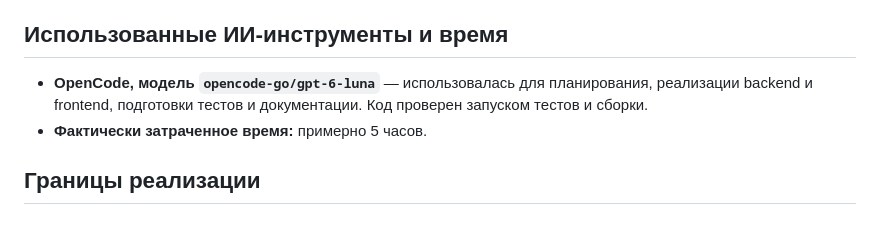
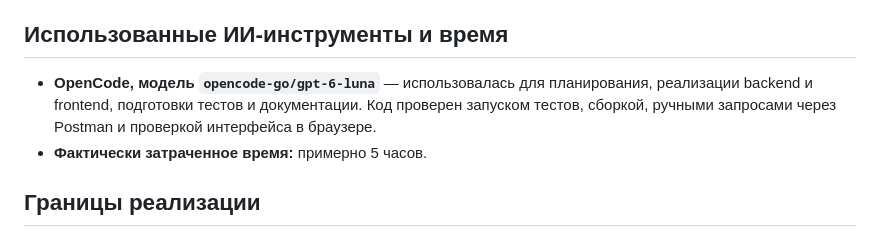
Before and after one commit to tomoe1337/kvantastika-crm, a Markdown page: README.md, the part around the change. Rendered like a GitHub page.

Commit message:
docs: note manual Postman and UI checks

```diff
--- a/README.md
+++ b/README.md
@@ -128,7 +128,7 @@ docker compose exec frontend npm run build
 
 ## Использованные ИИ-инструменты и время
 
-- **OpenCode, модель `opencode-go/gpt-6-luna`** — использовалась для планирования, реализации backend и frontend, подготовки тестов и документации. Код проверен запуском тестов и сборки.
+- **OpenCode, модель `opencode-go/gpt-6-luna`** — использовалась для планирования, реализации backend и frontend, подготовки тестов и документации. Код проверен запуском тестов, сборкой, ручными запросами через Postman и проверкой интерфейса в браузере.
 - **Фактически затраченное время:** примерно 5 часов.
 
 ## Границы реализации
```
